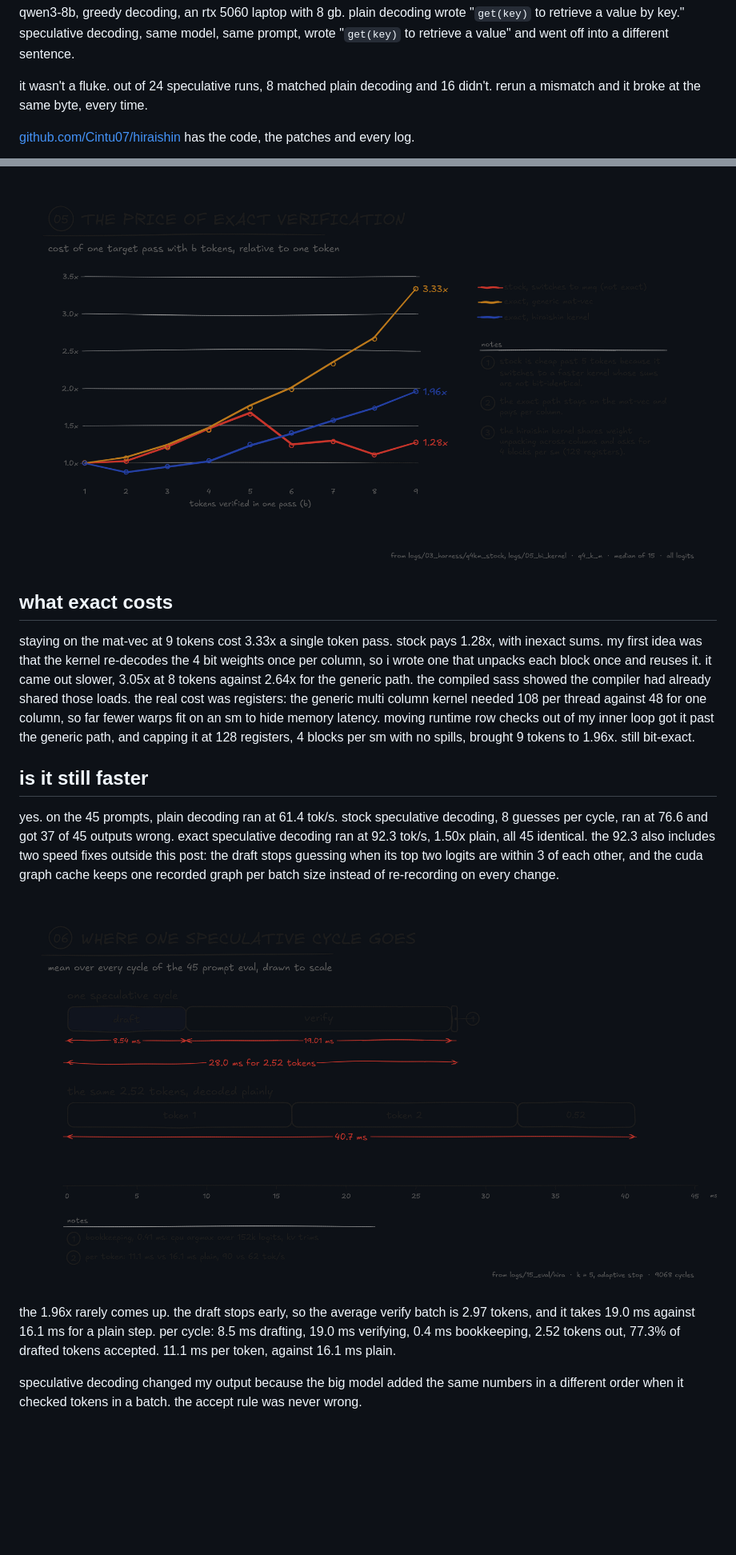
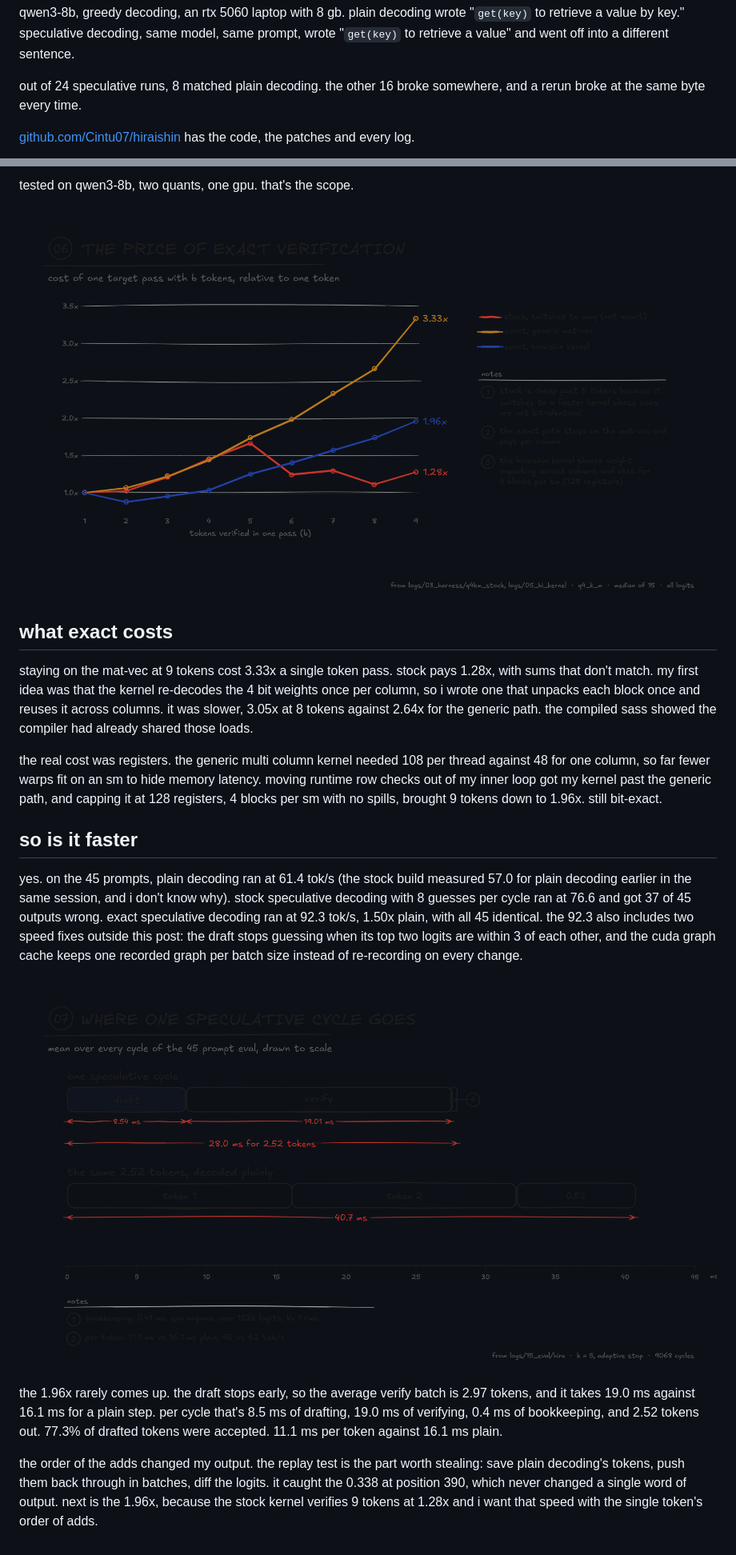
Before and after one commit to Cintu07/Cintu07.github.io, a Markdown page: content/posts/batch-invariance.md, 2 parts joined by grey strips. Shown: that part at 80% size. GitHub-like rendering; pictures changed too: assets/img/hiraishin/fig-05.png, assets/img/hiraishin/fig-06.png, assets/img/hiraishin/fig-07.png (added); blank space fills up the shorter version.

Commit message:
why speculative decoding changed my output: prose edit, 256 figure back, speed section

```diff
--- a/content/posts/batch-invariance.md
+++ b/content/posts/batch-invariance.md
@@ -7,7 +7,7 @@ cover: /assets/img/batch-invariance-cover.png
 ---
 qwen3-8b, greedy decoding, an rtx 5060 laptop with 8 gb. plain decoding wrote "`get(key)` to retrieve a value by key." speculative decoding, same model, same prompt, wrote "`get(key)` to retrieve a value" and went off into a different sentence.
 
-it wasn't a fluke. out of 24 speculative runs, 8 matched plain decoding and 16 didn't. rerun a mismatch and it broke at the same byte, every time.
+out of 24 speculative runs, 8 matched plain decoding. the other 16 broke somewhere, and a rerun broke at the same byte every time.
 
 [github.com/Cintu07/hiraishin](https://github.com/Cintu07/hiraishin) has the code, the patches and every log.
 
@@ -121,16 +133,20 @@ replay, top logit difference: 0.000000 at batch sizes 2, 3, 5, 9 and 16 on the l
 
-![fig. 5: the price of exactness. stock is cheap past 5 tokens because it switches to a faster kernel whose sums are not bit-identical to a single token.](/assets/img/hiraishin/fig-05.png)
+tested on qwen3-8b, two quants, one gpu. that's the scope.
+
+![fig. 6: the price of exactness. stock is cheap past 5 tokens because it switches to a faster kernel whose sums are not bit-identical to a single token.](/assets/img/hiraishin/fig-06.png)
 
 ## what exact costs
 
-staying on the mat-vec at 9 tokens cost 3.33x a single token pass. stock pays 1.28x, with inexact sums. my first idea was that the kernel re-decodes the 4 bit weights once per column, so i wrote one that unpacks each block once and reuses it. it came out slower, 3.05x at 8 tokens against 2.64x for the generic path. the compiled sass showed the compiler had already shared those loads. the real cost was registers: the generic multi column kernel needed 108 per thread against 48 for one column, so far fewer warps fit on an sm to hide memory latency. moving runtime row checks out of my inner loop got it past the generic path, and capping it at 128 registers, 4 blocks per sm with no spills, brought 9 tokens to 1.96x. still bit-exact.
+staying on the mat-vec at 9 tokens cost 3.33x a single token pass. stock pays 1.28x, with sums that don't match. my first idea was that the kernel re-decodes the 4 bit weights once per column, so i wrote one that unpacks each block once and reuses it across columns. it was slower, 3.05x at 8 tokens against 2.64x for the generic path. the compiled sass showed the compiler had already shared those loads.
 
-## is it still faster
+the real cost was registers. the generic multi column kernel needed 108 per thread against 48 for one column, so far fewer warps fit on an sm to hide memory latency. moving runtime row checks out of my inner loop got my kernel past the generic path, and capping it at 128 registers, 4 blocks per sm with no spills, brought 9 tokens down to 1.96x. still bit-exact.
 
-yes. on the 45 prompts, plain decoding ran at 61.4 tok/s. stock speculative decoding, 8 guesses per cycle, ran at 76.6 and got 37 of 45 outputs wrong. exact speculative decoding ran at 92.3 tok/s, 1.50x plain, all 45 identical. the 92.3 also includes two speed fixes outside this post: the draft stops guessing when its top two logits are within 3 of each other, and the cuda graph cache keeps one recorded graph per batch size instead of re-recording on every change.
+## so is it faster
 
-![fig. 6: one average speculative cycle on the 45 prompt eval against plain decoding, drawn to scale.](/assets/img/hiraishin/fig-06.png)
+yes. on the 45 prompts, plain decoding ran at 61.4 tok/s (the stock build measured 57.0 for plain decoding earlier in the same session, and i don't know why). stock speculative decoding with 8 guesses per cycle ran at 76.6 and got 37 of 45 outputs wrong. exact speculative decoding ran at 92.3 tok/s, 1.50x plain, with all 45 identical. the 92.3 also includes two speed fixes outside this post: the draft stops guessing when its top two logits are within 3 of each other, and the cuda graph cache keeps one recorded graph per batch size instead of re-recording on every change.
 
-the 1.96x rarely comes up. the draft stops early, so the average verify batch is 2.97 tokens, and it takes 19.0 ms against 16.1 ms for a plain step. per cycle: 8.5 ms drafting, 19.0 ms verifying, 0.4 ms bookkeeping, 2.52 tokens out, 77.3% of drafted tokens accepted. 11.1 ms per token, against 16.1 ms plain.
+![fig. 7: one average speculative cycle on the 45 prompt eval against plain decoding, drawn to scale.](/assets/img/hiraishin/fig-07.png)
 
-speculative decoding changed my output because the big model added the same numbers in a different order when it checked tokens in a batch. the accept rule was never wrong.
+the 1.96x rarely comes up. the draft stops early, so the average verify batch is 2.97 tokens, and it takes 19.0 ms against 16.1 ms for a plain step. per cycle that's 8.5 ms of drafting, 19.0 ms of verifying, 0.4 ms of bookkeeping, and 2.52 tokens out. 77.3% of drafted tokens were accepted. 11.1 ms per token against 16.1 ms plain.
+
+the order of the adds changed my output. the replay test is the part worth stealing: save plain decoding's tokens, push them back through in batches, diff the logits. it caught the 0.338 at position 390, which never changed a single word of output. next is the 1.96x, because the stock kernel verifies 9 tokens at 1.28x and i want that speed with the single token's order of adds.
```
Also changed, not shown: other parts of content/posts/batch-invariance.md (+30 -18 lines), assets/img/hiraishin/fig-01.png, assets/img/hiraishin/fig-04.png.
